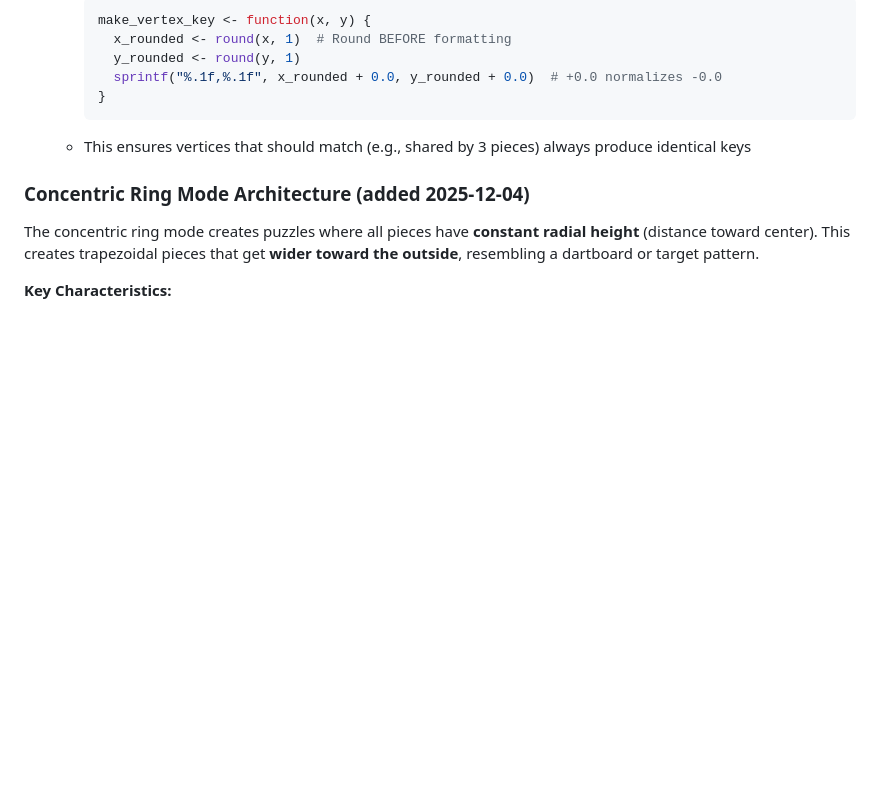
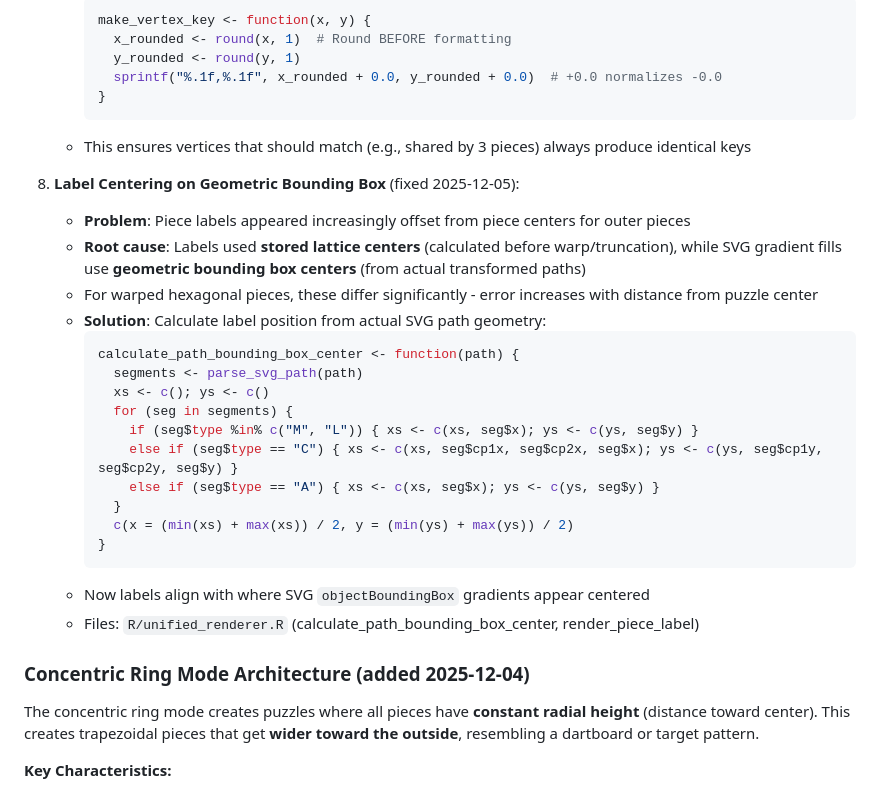
Before and after one commit to pjt222/jigsawR, a Markdown page: CLAUDE.md, the part around the change. Rendered like a GitHub page; blank space fills up the shorter version.

Commit message:
Docs: Add key development insights from label centering fix
Documents the root cause and solution for the label positioning issue:
- Labels used stored lattice centers (before warp/truncation)
- SVG gradient fills use geometric bounding box centers (after transformation)
- Solution: Calculate label position from actual SVG path geometry

🤖 Generated with [Claude Code](https://claude.com/claude-code)

Co-Authored-By: Claude <noreply@anthropic.com>

````diff
--- a/CLAUDE.md
+++ b/CLAUDE.md
@@ -399,6 +399,26 @@ The hexagonal puzzle supports five boundary modes controlled by `do_warp`, `do_t
      ```
    - This ensures vertices that should match (e.g., shared by 3 pieces) always produce identical keys
 
+8. **Label Centering on Geometric Bounding Box** (fixed 2025-12-05):
+   - **Problem**: Piece labels appeared increasingly offset from piece centers for outer pieces
+   - **Root cause**: Labels used **stored lattice centers** (calculated before warp/truncation), while SVG gradient fills use **geometric bounding box centers** (from actual transformed paths)
+   - For warped hexagonal pieces, these differ significantly - error increases with distance from puzzle center
+   - **Solution**: Calculate label position from actual SVG path geometry:
+     ```r
+     calculate_path_bounding_box_center <- function(path) {
+       segments <- parse_svg_path(path)
+       xs <- c(); ys <- c()
+       for (seg in segments) {
+         if (seg$type %in% c("M", "L")) { xs <- c(xs, seg$x); ys <- c(ys, seg$y) }
+         else if (seg$type == "C") { xs <- c(xs, seg$cp1x, seg$cp2x, seg$x); ys <- c(ys, seg$cp1y, seg$cp2y, seg$y) }
+         else if (seg$type == "A") { xs <- c(xs, seg$x); ys <- c(ys, seg$y) }
+       }
+       c(x = (min(xs) + max(xs)) / 2, y = (min(ys) + max(ys)) / 2)
+     }
+     ```
+   - Now labels align with where SVG `objectBoundingBox` gradients appear centered
+   - Files: `R/unified_renderer.R` (calculate_path_bounding_box_center, render_piece_label)
+
 ### Concentric Ring Mode Architecture (added 2025-12-04)
 
 The concentric ring mode creates puzzles where all pieces have **constant radial height** (distance toward center). This creates trapezoidal pieces that get **wider toward the outside**, resembling a dartboard or target pattern.
````
